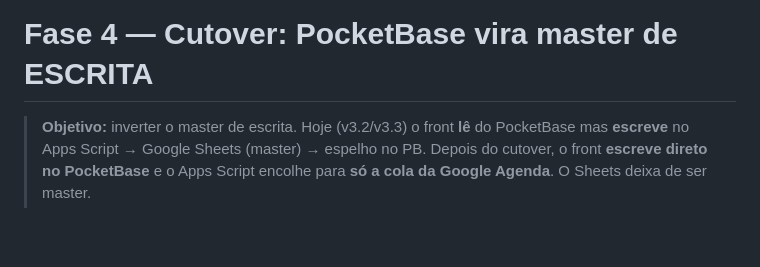
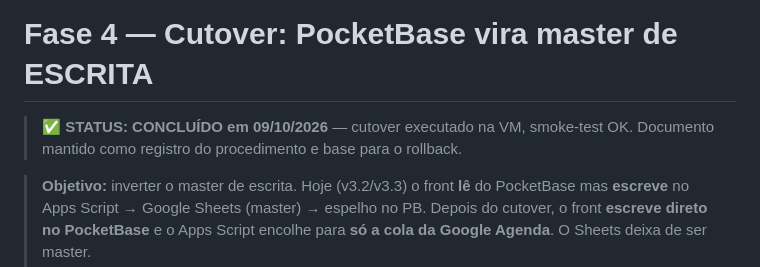
Before and after one commit to qqafabio/cibelematozofotografia, a Markdown page: infra/vm/cutover_fase4.md, the part around the change. Rendered like a GitHub page; blank space fills up the shorter version.

```diff
--- a/infra/vm/cutover_fase4.md
+++ b/infra/vm/cutover_fase4.md
@@ -1,4 +1,7 @@
 # Fase 4 — Cutover: PocketBase vira master de ESCRITA
+
+> ✅ **STATUS: CONCLUÍDO em 09/10/2026** — cutover executado na VM, smoke-test OK.
+> Documento mantido como registro do procedimento e base para o rollback.
 
 > **Objetivo:** inverter o master de escrita. Hoje (v3.2/v3.3) o front **lê** do
 > PocketBase mas **escreve** no Apps Script → Google Sheets (master) → espelho no PB.
```
Also changed, not shown: README.md (+11 -11 lines).
